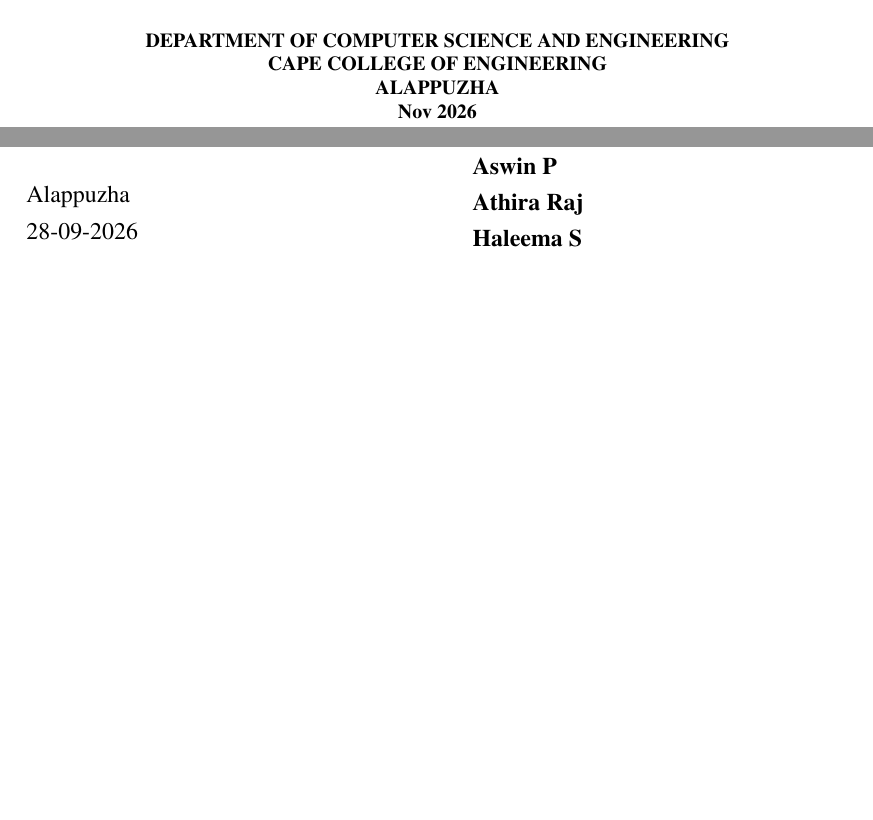
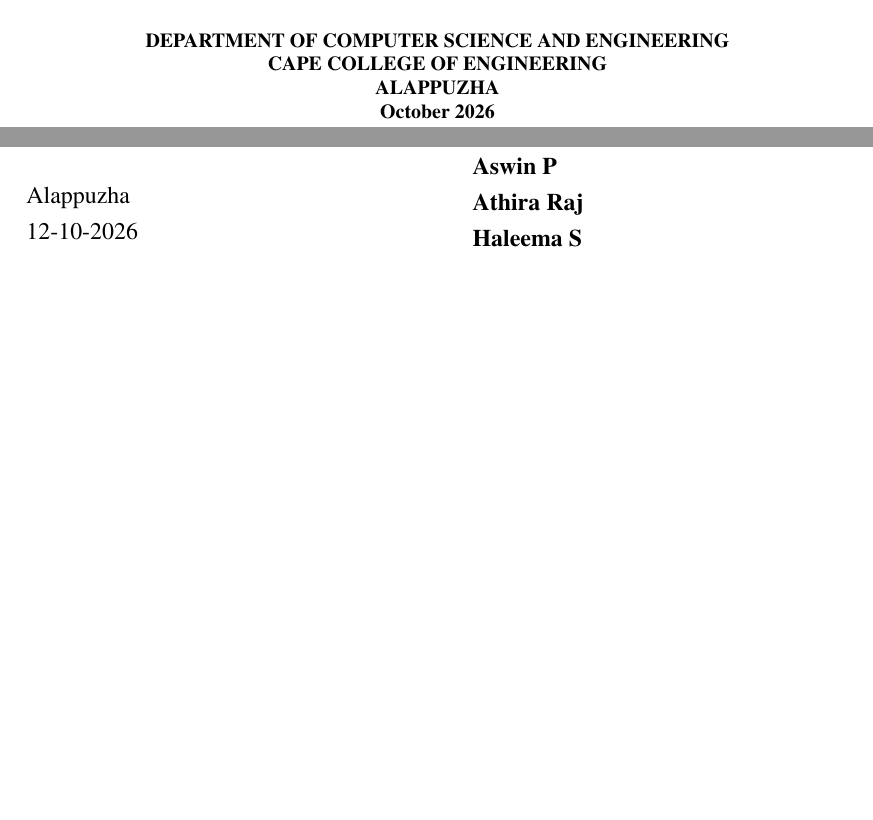
Before and after one commit to aswin7512/FGP-Documentation, a LaTeX thesis (Presentations/Report/project_report.tex): two parts of pages 1 and 2 of 58, joined at a grey line, cut so that both start at the same text, the shorter picture padded with empty space. Compiled offline with pdfLaTeX.

Commit message:
change in date

```diff
--- a/Presentations/Report/project_report.tex
+++ b/Presentations/Report/project_report.tex
@@ -165,8 +165,8 @@
 \gdef \hoddes{Head of Department} %HOD designation
 
 \gdef \acadyear{2026 - 27} % Academic year
-\gdef \month{Nov 2026} %Month of Report submission
-\gdef \date{28-09-2026} %Date of signing the declaration
+\gdef \month{October 2026} %Month of Report submission
+\gdef \date{12-10-2026} %Date of signing the declaration
 
 %*******************************************************************
 % The font pages. The source tex files are there in the folder
```
